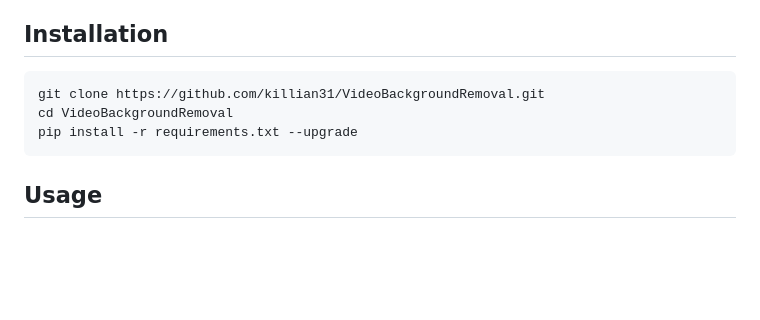
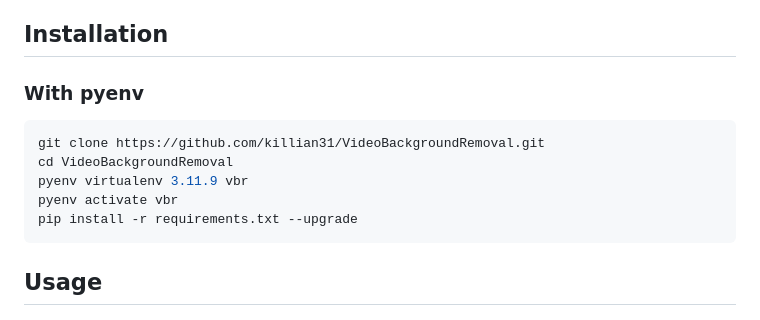
Before and after one commit to killian31/VideoBackgroundRemoval, a Markdown page: README.md, the part around the change. GitHub-like rendering; blank space fills up the shorter version.

Commit message:
add pyenv readme

````diff
--- a/README.md
+++ b/README.md
@@ -37,9 +37,13 @@ Table of contents:
 
 ## Installation
 
+### With pyenv
+
 ```bash
 git clone https://github.com/killian31/VideoBackgroundRemoval.git
 cd VideoBackgroundRemoval
+pyenv virtualenv 3.11.9 vbr
+pyenv activate vbr
 pip install -r requirements.txt --upgrade
 ```
 
````
